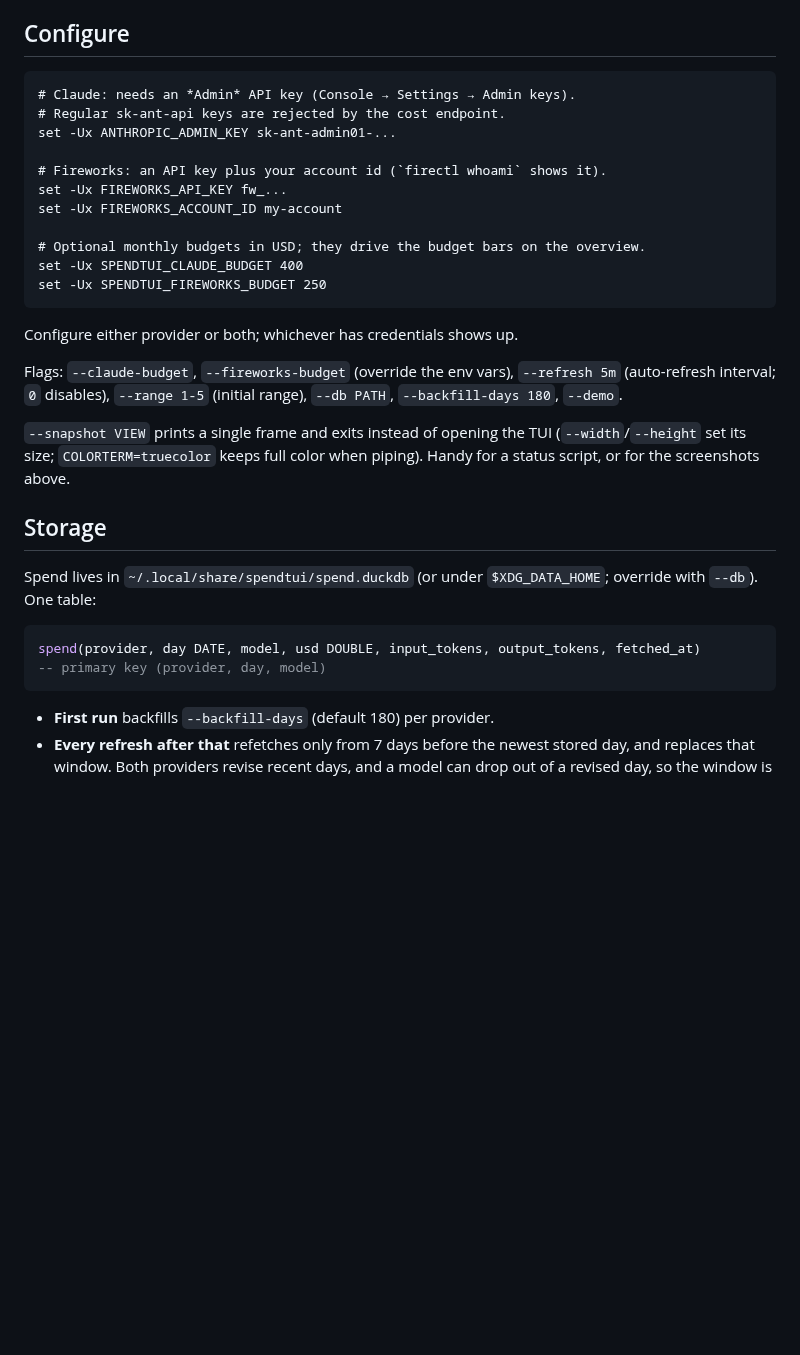
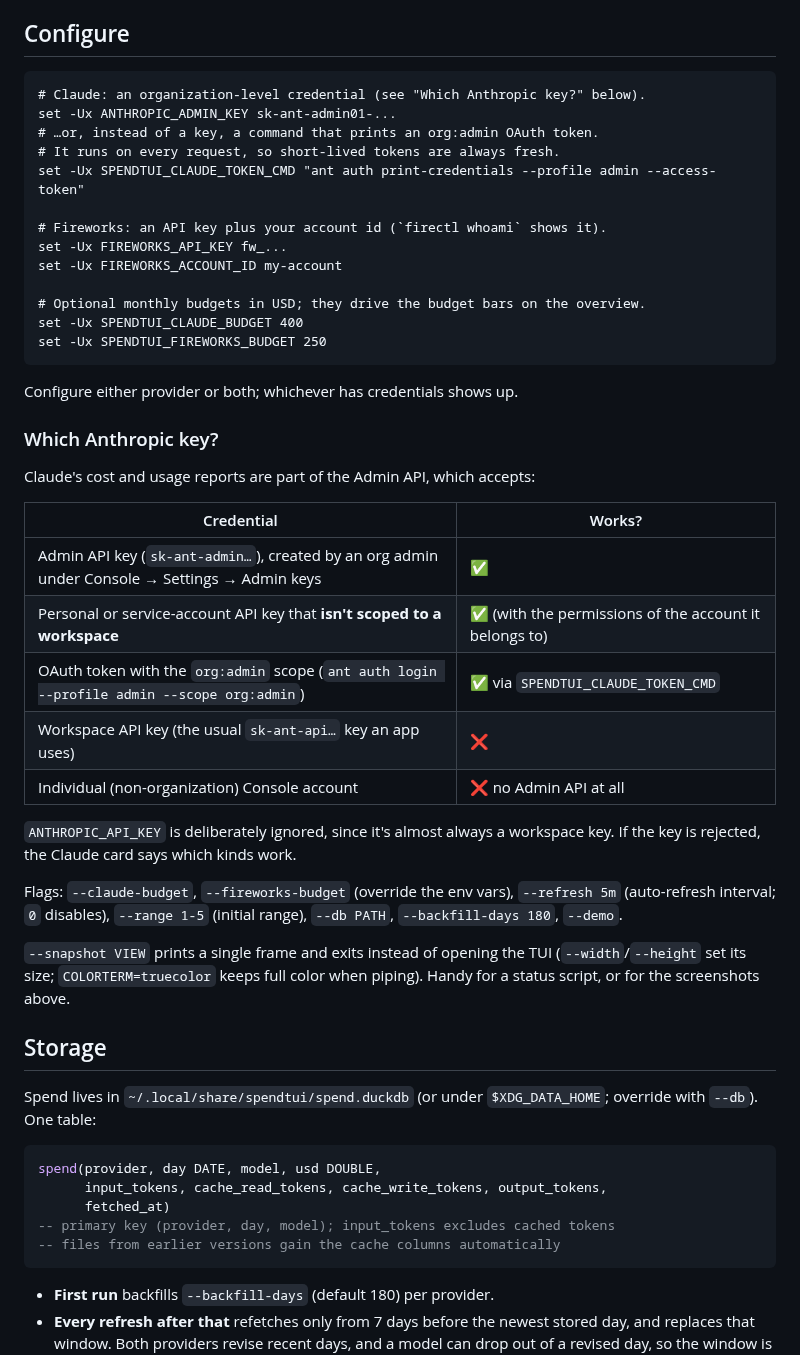
Before and after one commit to sam-phinizy/sams-claude-menagerie, a Markdown page: spendtui/README.md, the part around one of its changes. Drawn GitHub-style; blank space fills up the shorter version.

````diff
--- a/spendtui/README.md
+++ b/spendtui/README.md
@@ -51,9 +52,11 @@ Try it without keys: `spendtui --demo`
 ## Configure
 
 ```fish
-# Claude: needs an *Admin* API key (Console → Settings → Admin keys).
-# Regular sk-ant-api keys are rejected by the cost endpoint.
+# Claude: an organization-level credential (see "Which Anthropic key?" below).
 set -Ux ANTHROPIC_ADMIN_KEY sk-ant-admin01-...
+# …or, instead of a key, a command that prints an org:admin OAuth token.
+# It runs on every request, so short-lived tokens are always fresh.
+set -Ux SPENDTUI_CLAUDE_TOKEN_CMD "ant auth print-credentials --profile admin --access-token"
 
 # Fireworks: an API key plus your account id (`firectl whoami` shows it).
 set -Ux FIREWORKS_API_KEY fw_...
@@ -65,6 +68,21 @@ set -Ux SPENDTUI_FIREWORKS_BUDGET 250
 ```
 
 Configure either provider or both; whichever has credentials shows up.
+
+### Which Anthropic key?
+
+Claude's cost and usage reports are part of the Admin API, which accepts:
+
+| Credential | Works? |
+|---|---|
+| Admin API key (`sk-ant-admin…`), created by an org admin under Console → Settings → Admin keys | ✅ |
+| Personal or service-account API key that **isn't scoped to a workspace** | ✅ (with the permissions of the account it belongs to) |
+| OAuth token with the `org:admin` scope (`ant auth login --profile admin --scope org:admin`) | ✅ via `SPENDTUI_CLAUDE_TOKEN_CMD` |
+| Workspace API key (the usual `sk-ant-api…` key an app uses) | ❌ |
+| Individual (non-organization) Console account | ❌ no Admin API at all |
+
+`ANTHROPIC_API_KEY` is deliberately ignored, since it's almost always a
+workspace key. If the key is rejected, the Claude card says which kinds work.
 
 Flags: `--claude-budget`, `--fireworks-budget` (override the env vars),
 `--refresh 5m` (auto-refresh interval; `0` disables), `--range 1-5` (initial
@@ -80,8 +98,11 @@ Spend lives in `~/.local/share/spendtui/spend.duckdb` (or under
 `$XDG_DATA_HOME`; override with `--db`). One table:
 
 ```sql
-spend(provider, day DATE, model, usd DOUBLE, input_tokens, output_tokens, fetched_at)
--- primary key (provider, day, model)
+spend(provider, day DATE, model, usd DOUBLE,
+      input_tokens, cache_read_tokens, cache_write_tokens, output_tokens,
+      fetched_at)
+-- primary key (provider, day, model); input_tokens excludes cached tokens
+-- files from earlier versions gain the cache columns automatically
 ```
 
 - **First run** backfills `--backfill-days` (default 180) per provider.
````
Also changed, not shown: other parts of spendtui/README.md (+5 -3 lines), spendtui/docs/claude.png (added), spendtui/docs/models.png, 12 other files.
